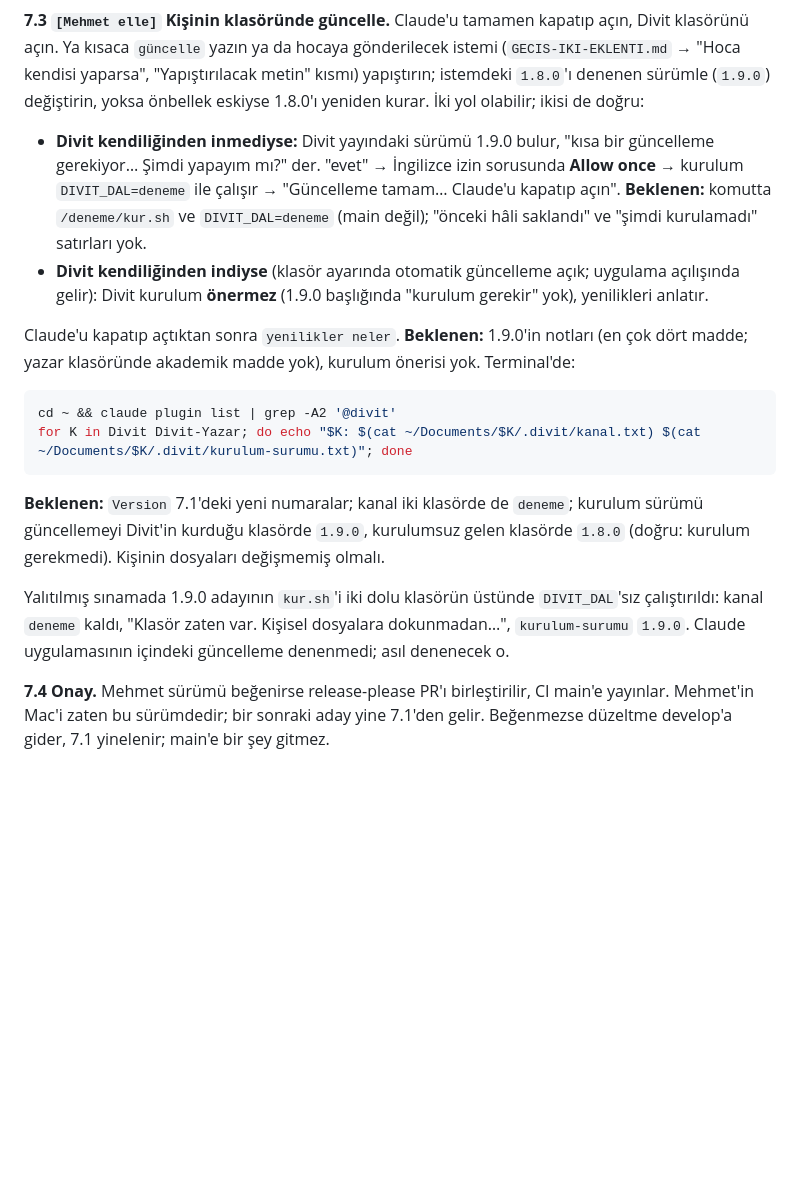
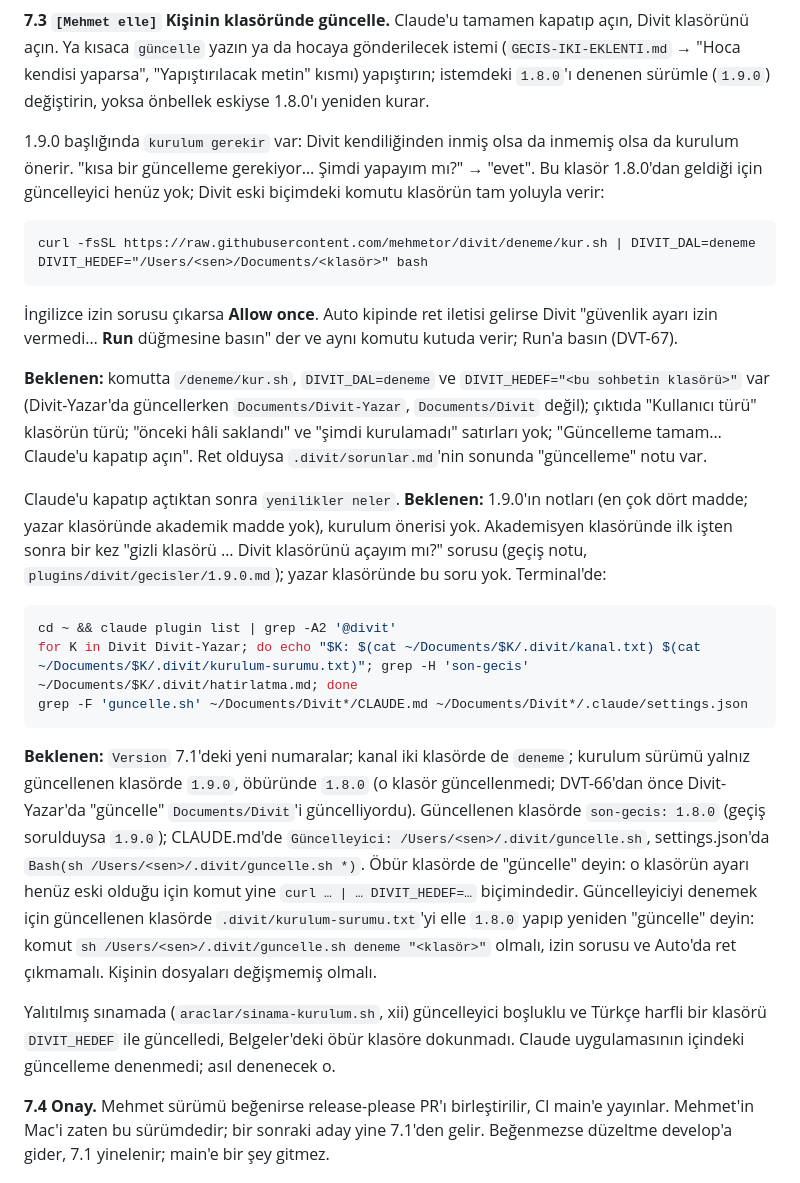
Before and after one commit to mehmetor/divit, a Markdown page: belgeler/TEST-ORTAMI.md, the part around the change. Drawn GitHub-style; blank space fills up the shorter version.

Commit message:
docs: sürüm notu, test rehberi 7.3 ve geçiş istemi (DVT-66, DVT-67, DVT-69)
Co-Authored-By: Claude Opus 5.5 <noreply@anthropic.com>

````diff
--- a/belgeler/TEST-ORTAMI.md
+++ b/belgeler/TEST-ORTAMI.md
@@ -323,36 +323,58 @@ kapatıp açın, Divit klasörünü açın. Ya kısaca `güncelle` yazın ya da
 hocaya gönderilecek istemi (`GECIS-IKI-EKLENTI.md` → "Hoca kendisi
 yaparsa", "Yapıştırılacak metin" kısmı) yapıştırın; istemdeki
 `1.8.0`'ı denenen sürümle (`1.9.0`) değiştirin, yoksa önbellek eskiyse
-1.8.0'ı yeniden kurar. İki yol olabilir; ikisi de doğru:
+1.8.0'ı yeniden kurar.
 
-- **Divit kendiliğinden inmediyse:** Divit yayındaki sürümü 1.9.0 bulur,
-  "kısa bir güncelleme gerekiyor… Şimdi yapayım mı?" der. "evet" →
-  İngilizce izin sorusunda **Allow once** → kurulum `DIVIT_DAL=deneme`
-  ile çalışır → "Güncelleme tamam… Claude'u kapatıp açın".
-  **Beklenen:** komutta `/deneme/kur.sh` ve `DIVIT_DAL=deneme` (main
-  değil); "önceki hâli saklandı" ve "şimdi kurulamadı" satırları yok.
-- **Divit kendiliğinden indiyse** (klasör ayarında otomatik güncelleme
-  açık; uygulama açılışında gelir): Divit kurulum **önermez** (1.9.0
-  başlığında "kurulum gerekir" yok), yenilikleri anlatır.
+1.9.0 başlığında `kurulum gerekir` var: Divit kendiliğinden inmiş olsa
+da inmemiş olsa da kurulum önerir. "kısa bir güncelleme gerekiyor… Şimdi
+yapayım mı?" → "evet". Bu klasör 1.8.0'dan geldiği için güncelleyici
+henüz yok; Divit eski biçimdeki komutu klasörün tam yoluyla verir:
+
+```
+curl -fsSL https://raw.githubusercontent.com/mehmetor/divit/deneme/kur.sh | DIVIT_DAL=deneme DIVIT_HEDEF="/Users/<sen>/Documents/<klasör>" bash
+```
+
+İngilizce izin sorusu çıkarsa **Allow once**. Auto kipinde ret
+iletisi gelirse Divit "güvenlik ayarı izin vermedi… **Run** düğmesine
+basın" der ve aynı komutu kutuda verir; Run'a basın (DVT-67).
+
+**Beklenen:** komutta `/deneme/kur.sh`, `DIVIT_DAL=deneme` ve
+`DIVIT_HEDEF="<bu sohbetin klasörü>"` var (Divit-Yazar'da güncellerken
+`Documents/Divit-Yazar`, `Documents/Divit` değil); çıktıda
+"Kullanıcı türü" klasörün türü; "önceki hâli saklandı" ve "şimdi
+kurulamadı" satırları yok; "Güncelleme tamam… Claude'u kapatıp açın".
+Ret olduysa `.divit/sorunlar.md`'nin sonunda "güncelleme" notu var.
 
 Claude'u kapatıp açtıktan sonra `yenilikler neler`.
-**Beklenen:** 1.9.0'in notları (en çok dört madde; yazar klasöründe
-akademik madde yok), kurulum önerisi yok. Terminal'de:
+**Beklenen:** 1.9.0'ın notları (en çok dört madde; yazar klasöründe
+akademik madde yok), kurulum önerisi yok. Akademisyen klasöründe ilk
+işten sonra bir kez "gizli klasörü … Divit klasörünü açayım mı?" sorusu
+(geçiş notu, `plugins/divit/gecisler/1.9.0.md`); yazar klasöründe bu
+soru yok. Terminal'de:
 
 ```bash
 cd ~ && claude plugin list | grep -A2 '@divit'
-for K in Divit Divit-Yazar; do echo "$K: $(cat ~/Documents/$K/.divit/kanal.txt) $(cat ~/Documents/$K/.divit/kurulum-surumu.txt)"; done
+for K in Divit Divit-Yazar; do echo "$K: $(cat ~/Documents/$K/.divit/kanal.txt) $(cat ~/Documents/$K/.divit/kurulum-surumu.txt)"; grep -H 'son-gecis' ~/Documents/$K/.divit/hatirlatma.md; done
+grep -F 'guncelle.sh' ~/Documents/Divit*/CLAUDE.md ~/Documents/Divit*/.claude/settings.json
 ```
 
 **Beklenen:** `Version` 7.1'deki yeni numaralar; kanal iki klasörde de
-`deneme`; kurulum sürümü güncellemeyi Divit'in kurduğu klasörde
-`1.9.0`, kurulumsuz gelen klasörde `1.8.0` (doğru: kurulum gerekmedi).
-Kişinin dosyaları değişmemiş olmalı.
+`deneme`; kurulum sürümü yalnız güncellenen klasörde `1.9.0`, öbüründe
+`1.8.0` (o klasör güncellenmedi; DVT-66'dan önce Divit-Yazar'da
+"güncelle" `Documents/Divit`'i güncelliyordu). Güncellenen klasörde
+`son-gecis: 1.8.0` (geçiş sorulduysa `1.9.0`); CLAUDE.md'de
+`Güncelleyici: /Users/<sen>/.divit/guncelle.sh`, settings.json'da
+`Bash(sh /Users/<sen>/.divit/guncelle.sh *)`. Öbür klasörde de "güncelle"
+deyin: o klasörün ayarı henüz eski olduğu için komut yine `curl … | …
+DIVIT_HEDEF=…` biçimindedir. Güncelleyiciyi denemek için
+güncellenen klasörde `.divit/kurulum-surumu.txt`'yi elle `1.8.0` yapıp
+yeniden "güncelle" deyin: komut `sh /Users/<sen>/.divit/guncelle.sh
+deneme "<klasör>"` olmalı, izin sorusu ve Auto'da ret çıkmamalı. Kişinin dosyaları değişmemiş olmalı.
 
-Yalıtılmış sınamada 1.9.0 adayının `kur.sh`'i iki dolu klasörün
-üstünde `DIVIT_DAL`'sız çalıştırıldı: kanal `deneme` kaldı, "Klasör
-zaten var. Kişisel dosyalara dokunmadan…", `kurulum-surumu` `1.9.0`.
-Claude uygulamasının içindeki güncelleme denenmedi; asıl denenecek o.
+Yalıtılmış sınamada (`araclar/sinama-kurulum.sh`, xii) güncelleyici
+boşluklu ve Türkçe harfli bir klasörü `DIVIT_HEDEF` ile güncelledi,
+Belgeler'deki öbür klasöre dokunmadı. Claude uygulamasının içindeki
+güncelleme denenmedi; asıl denenecek o.
 
 **7.4 Onay.** Mehmet sürümü beğenirse release-please PR'ı birleştirilir,
 CI main'e yayınlar. Mehmet'in Mac'i zaten bu sürümdedir; bir sonraki
````
Also changed, not shown: belgeler/GECIS-IKI-EKLENTI.md (+10 -0 lines), plugins/divit/SURUM.md (+2 -0 lines).
